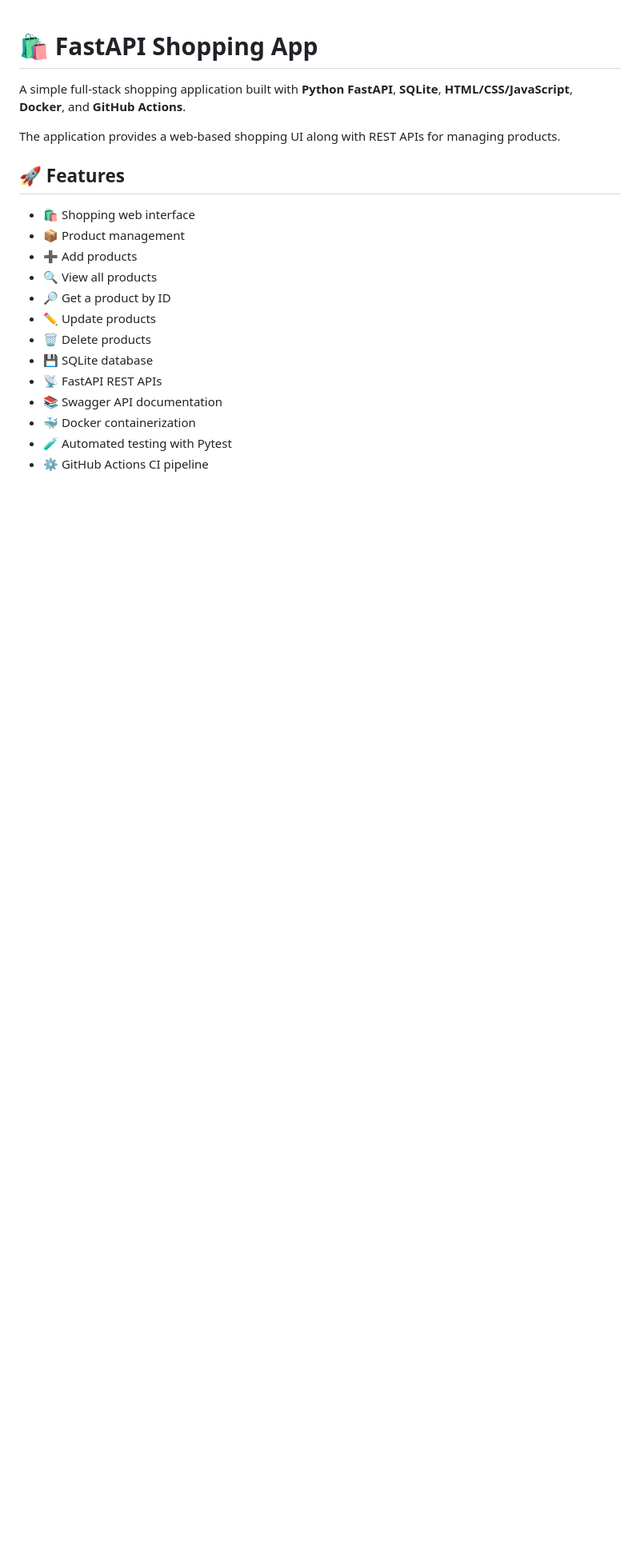
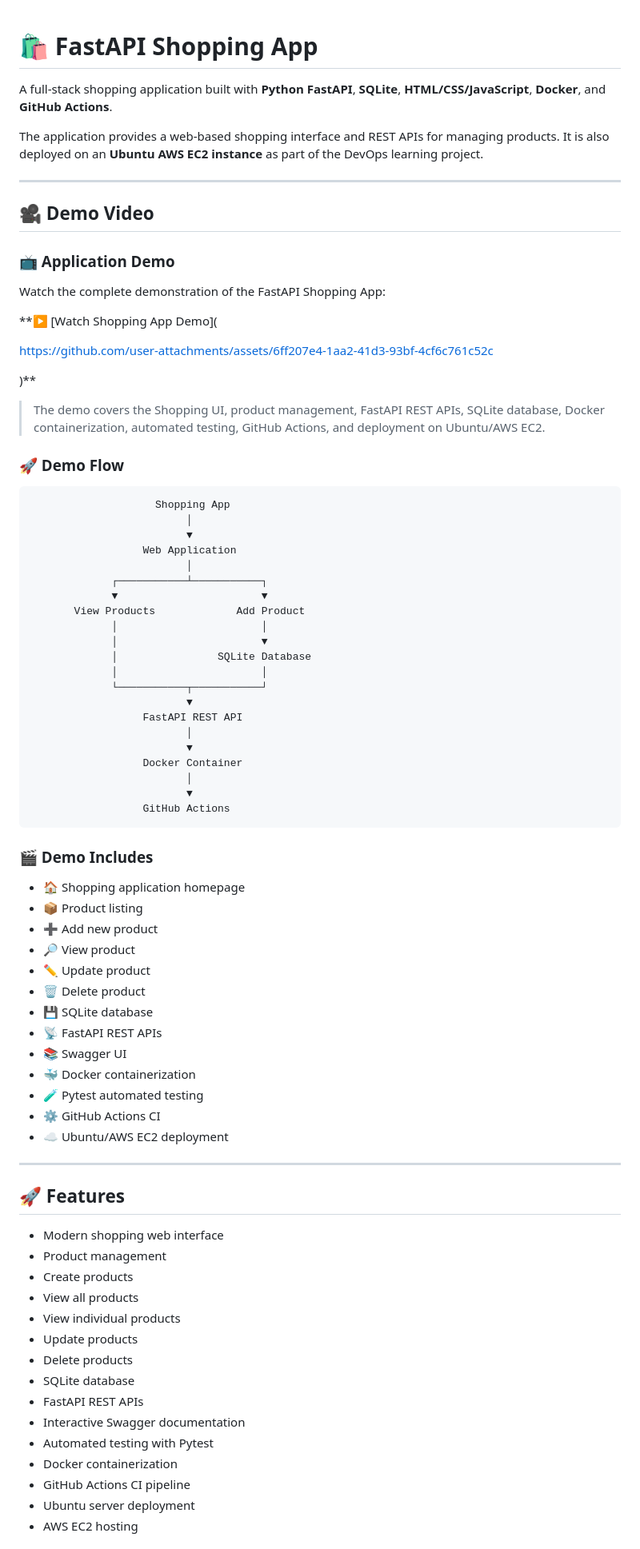
Before and after one commit to sk7652183-rgb/shopping-app, a Markdown page: README.md, the part around one of its changes. Shown at 80% size. GitHub-like rendering; blank space fills up the shorter version.

Commit message:
Revise README for clarity and demo inclusion
Updated README to enhance clarity and added demo video section.

````diff
--- a/README.md
+++ b/README.md
@@ -1,21 +1,84 @@
 # 🛍️ FastAPI Shopping App
 
-A simple full-stack shopping application built with **Python FastAPI**, **SQLite**, **HTML/CSS/JavaScript**, **Docker**, and **GitHub Actions**.
+A full-stack shopping application built with **Python FastAPI**, **SQLite**, **HTML/CSS/JavaScript**, **Docker**, and **GitHub Actions**.
 
-The application provides a web-based shopping UI along with REST APIs for managing products.
+The application provides a web-based shopping interface and REST APIs for managing products. It is also deployed on an **Ubuntu AWS EC2 instance** as part of the DevOps learning project.
+
+---
+
+## 🎥 Demo Video
+
+### 📺 Application Demo
+
+Watch the complete demonstration of the FastAPI Shopping App:
+
+**▶️ [Watch Shopping App Demo](
+
+https://github.com/user-attachments/assets/6ff207e4-1aa2-41d3-93bf-4cf6c761c52c
+
+)**
+
+> The demo covers the Shopping UI, product management, FastAPI REST APIs, SQLite database, Docker containerization, automated testing, GitHub Actions, and deployment on Ubuntu/AWS EC2.
+
+### 🚀 Demo Flow
+
+```text
+                    Shopping App
+                         │
+                         ▼
+                  Web Application
+                         │
+             ┌───────────┴───────────┐
+             ▼                       ▼
+       View Products             Add Product
+             │                       │
+             │                       ▼
+             │                SQLite Database
+             │                       │
+             └───────────┬───────────┘
+                         ▼
+                  FastAPI REST API
+                         │
+                         ▼
+                  Docker Container
+                         │
+                         ▼
+                  GitHub Actions
+```
+
+### 🎬 Demo Includes
+
+* 🏠 Shopping application homepage
+* 📦 Product listing
+* ➕ Add new product
+* 🔎 View product
+* ✏️ Update product
+* 🗑️ Delete product
+* 💾 SQLite database
+* 📡 FastAPI REST APIs
+* 📚 Swagger UI
+* 🐳 Docker containerization
+* 🧪 Pytest automated testing
+* ⚙️ GitHub Actions CI
+* ☁️ Ubuntu/AWS EC2 deployment
+
+---
 
 ## 🚀 Features
 
-* 🛍️ Shopping web interface
-* 📦 Product management
-* ➕ Add products
-* 🔍 View all products
-* 🔎 Get a product by ID
-* ✏️ Update products
-* 🗑️ Delete products
-* 💾 SQLite database
-* 📡 FastAPI REST APIs
-* 📚 Swagger API documentation
-* 🐳 Docker containerization
-* 🧪 Automated testing with Pytest
-* ⚙️ GitHub Actions CI pipeline
+* Modern shopping web interface
+* Product management
+* Create products
+* View all products
+* View individual products
+* Update products
+* Delete products
+* SQLite database
+* FastAPI REST APIs
+* Interactive Swagger documentation
+* Automated testing with Pytest
+* Docker containerization
+* GitHub Actions CI pipeline
+* Ubuntu server deployment
+* AWS EC2 hosting
+
````
Also changed, not shown: other parts of README.md (+323 -116 lines).
